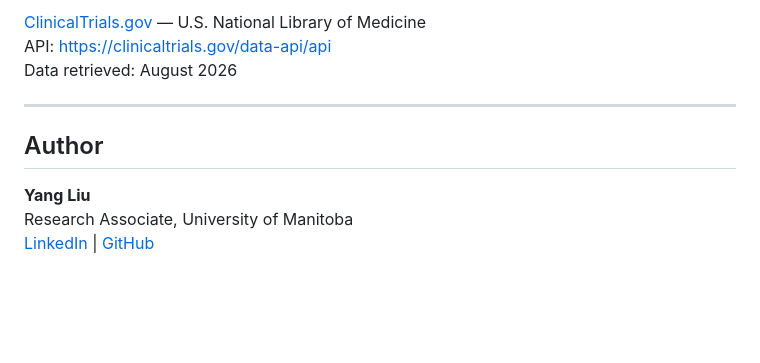
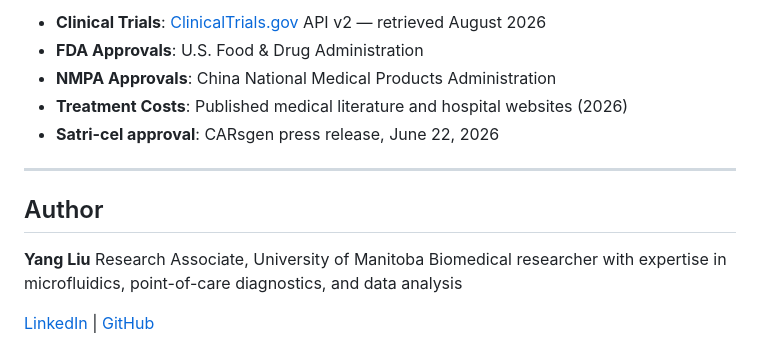
Before and after one commit to feelingsunny/CAR-T-Clinical-Trials-Analysis, a Markdown page: README.md, the part around one of its changes. Drawn GitHub-style; blank space fills up the shorter version.

```diff
--- a/README.md
+++ b/README.md
@@ -114,7 +143,9 @@ CREATE DATABASE cart_trials;
 
-[ClinicalTrials.gov](https://clinicaltrials.gov) — U.S. National Library of Medicine
-API: https://clinicaltrials.gov/data-api/api
-Data retrieved: August 2026
+- **Clinical Trials**: [ClinicalTrials.gov](https://clinicaltrials.gov) API v2 — retrieved August 2026
+- **FDA Approvals**: U.S. Food & Drug Administration
+- **NMPA Approvals**: China National Medical Products Administration
+- **Treatment Costs**: Published medical literature and hospital websites (2026)
+- **Satri-cel approval**: CARsgen press release, June 22, 2026
 
 ---
 
@@ -122,4 +153,6 @@ Data retrieved: August 2026
 
 **Yang Liu**
 Research Associate, University of Manitoba
+Biomedical researcher with expertise in microfluidics, point-of-care diagnostics, and data analysis
+
 [LinkedIn](https://www.linkedin.com/in/yang-liu-6093/) | [GitHub](https://github.com/feelingsunny)
```
Also changed, not shown: other parts of README.md (+67 -38 lines).
